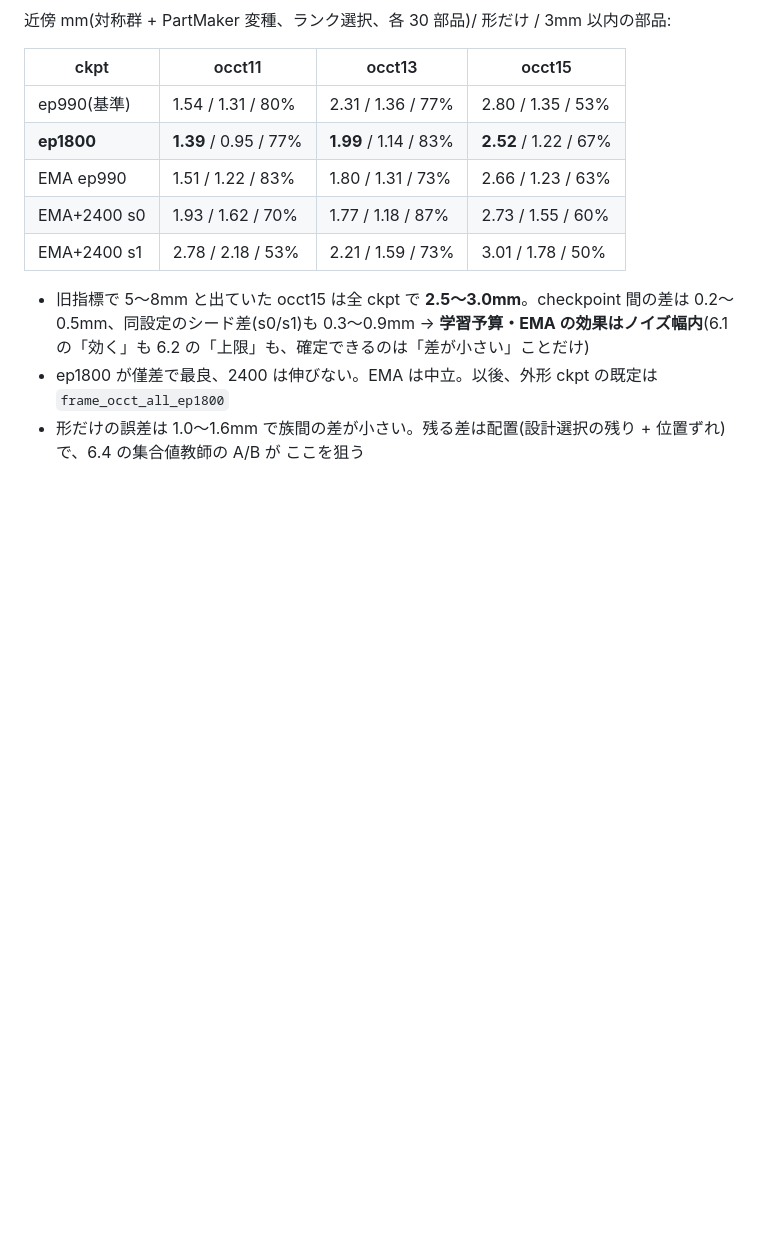
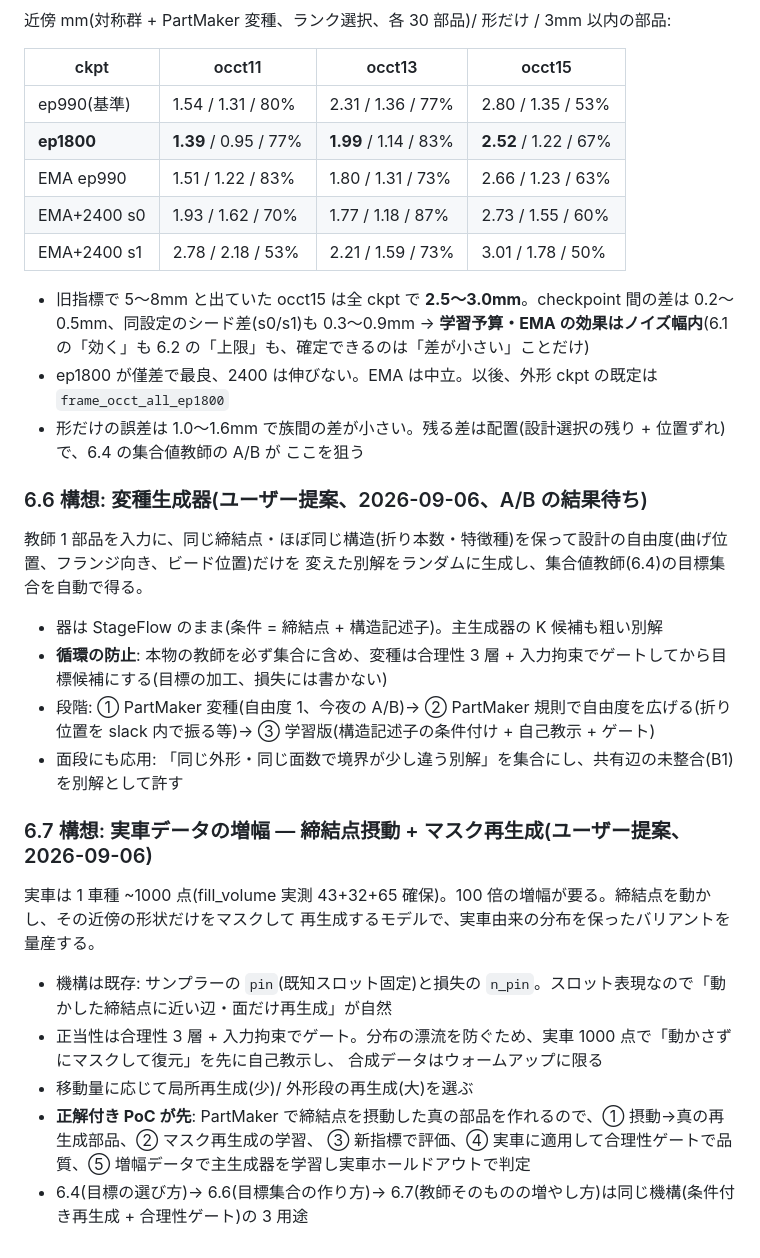
Before and after one commit to hidehikofukaya/AutoMetalSheet, a Markdown page: docs/decisions/roadmap.md, the part around the change. GitHub-like rendering; blank space fills up the shorter version.

Commit message:
docs: roadmap 6.6 variant generator and 6.7 real-part augmentation by fastener perturbation + masked regeneration (user proposals, recorded for after the A/B)
Claude-Session: https://claude.ai/code/session_01WEPVXPcFyEFAkysvokqpZT

```diff
--- a/docs/decisions/roadmap.md
+++ b/docs/decisions/roadmap.md
@@ -213,3 +213,24 @@ occt13 2.65 → 1.77mm。**「描けない 57%」「長期学習で未見族が
 - ep1800 が僅差で最良、2400 は伸びない。EMA は中立。以後、外形 ckpt の既定は `frame_occt_all_ep1800`
 - 形だけの誤差は 1.0〜1.6mm で族間の差が小さい。残る差は配置(設計選択の残り + 位置ずれ)で、6.4 の集合値教師の A/B が
   ここを狙う
+
+### 6.6 構想: 変種生成器(ユーザー提案、2026-09-06、A/B の結果待ち)
+
+教師 1 部品を入力に、同じ締結点・ほぼ同じ構造(折り本数・特徴種)を保って設計の自由度(曲げ位置、フランジ向き、ビード位置)だけを
+変えた別解をランダムに生成し、集合値教師(6.4)の目標集合を自動で得る。
+- 器は StageFlow のまま(条件 = 締結点 + 構造記述子)。主生成器の K 候補も粗い別解
+- **循環の防止**: 本物の教師を必ず集合に含め、変種は合理性 3 層 + 入力拘束でゲートしてから目標候補にする(目標の加工、損失には書かない)
+- 段階: ① PartMaker 変種(自由度 1、今夜の A/B)→ ② PartMaker 規則で自由度を広げる(折り位置を slack 内で振る等)→ ③ 学習版(構造記述子の条件付け + 自己教示 + ゲート)
+- 面段にも応用: 「同じ外形・同じ面数で境界が少し違う別解」を集合にし、共有辺の未整合(B1)を別解として許す
+
+### 6.7 構想: 実車データの増幅 — 締結点摂動 + マスク再生成(ユーザー提案、2026-09-06)
+
+実車は 1 車種 ~1000 点(fill_volume 実測 43+32+65 確保)。100 倍の増幅が要る。締結点を動かし、その近傍の形状だけをマスクして
+再生成するモデルで、実車由来の分布を保ったバリアントを量産する。
+- 機構は既存: サンプラーの `pin`(既知スロット固定)と損失の `n_pin`。スロット表現なので「動かした締結点に近い辺・面だけ再生成」が自然
+- 正当性は合理性 3 層 + 入力拘束でゲート。分布の漂流を防ぐため、実車 1000 点で「動かさずにマスクして復元」を先に自己教示し、
+  合成データはウォームアップに限る
+- 移動量に応じて局所再生成(少)/ 外形段の再生成(大)を選ぶ
+- **正解付き PoC が先**: PartMaker で締結点を摂動した真の部品を作れるので、① 摂動→真の再生成部品、② マスク再生成の学習、
+  ③ 新指標で評価、④ 実車に適用して合理性ゲートで品質、⑤ 増幅データで主生成器を学習し実車ホールドアウトで判定
+- 6.4(目標の選び方)→ 6.6(目標集合の作り方)→ 6.7(教師そのものの増やし方)は同じ機構(条件付き再生成 + 合理性ゲート)の 3 用途
```
